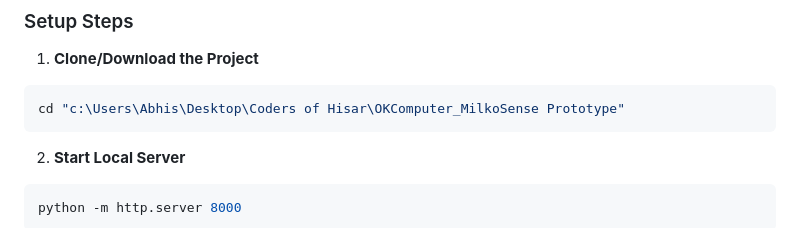
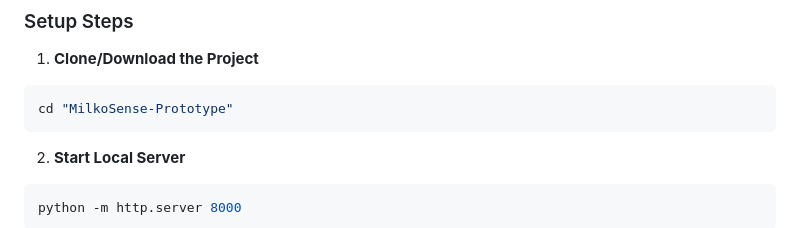
Before and after one commit to abbu1809/MilkoSense-Prototype, a Markdown page: README.md, the part around the change. Rendered like a GitHub page.

Commit message:
Update project directory name in setup instructions

````diff
--- a/README.md
+++ b/README.md
@@ -165,7 +165,7 @@ http://localhost:8000/
 
 1. **Clone/Download the Project**
 ```bash
-cd "c:\Users\Abhis\Desktop\Coders of Hisar\OKComputer_MilkoSense Prototype"
+cd "MilkoSense-Prototype"
 ```
 
 2. **Start Local Server**
````
